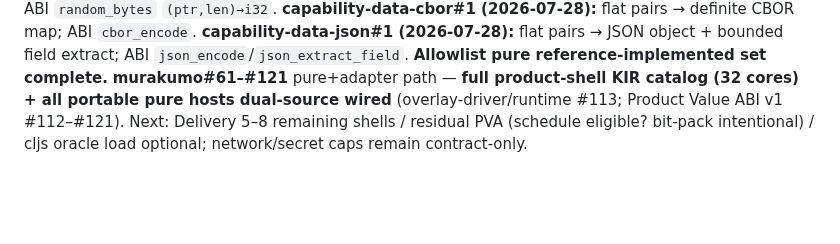
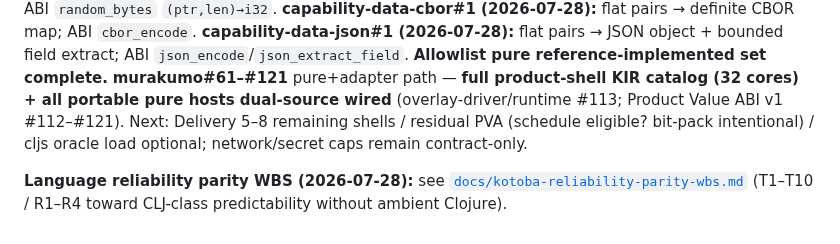
Before and after one commit to kotoba-lang/kotoba-lang, a Markdown page: docs/kotoba-centered-migration-plan.md, the part around the change. Drawn GitHub-style; blank space fills up the shorter version.

```diff
--- a/docs/kotoba-centered-migration-plan.md
+++ b/docs/kotoba-centered-migration-plan.md
@@ -782,3 +782,5 @@ First packages: capability-math-sin#1, capability-math-cos#1 (wasm + JVM Math).
 **capability-data-cbor#1 (2026-07-28):** flat pairs → definite CBOR map; ABI `cbor_encode`.
 **capability-data-json#1 (2026-07-28):** flat pairs → JSON object + bounded field extract; ABI `json_encode`/`json_extract_field`.
 **Allowlist pure reference-implemented set complete.** **murakumo#61–#121** pure+adapter path — **full product-shell KIR catalog (32 cores) + all portable pure hosts dual-source wired** (overlay-driver/runtime #113; Product Value ABI v1 #112–#121). Next: Delivery 5–8 remaining shells / residual PVA (schedule eligible? bit-pack intentional) / cljs oracle load optional; network/secret caps remain contract-only.
+
+**Language reliability parity WBS (2026-07-28):** see [`docs/kotoba-reliability-parity-wbs.md`](./kotoba-reliability-parity-wbs.md) (T1–T10 / R1–R4 toward CLJ-class predictability without ambient Clojure).
```
Also changed, not shown: docs/agent-handoff-kotoba-refactor.md (+9 -0 lines), docs/kotoba-reliability-parity-wbs.md (added, +320 -0 lines).
